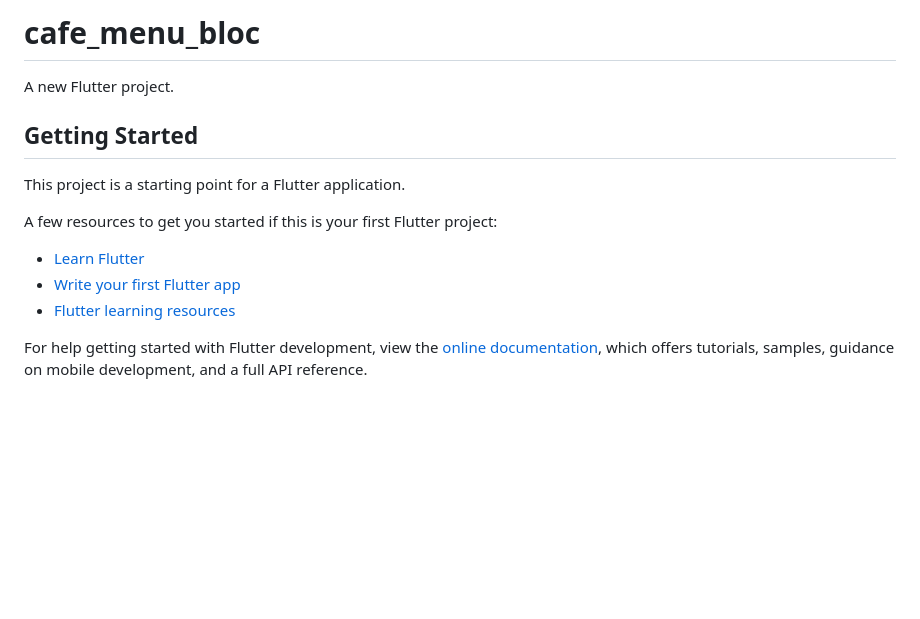
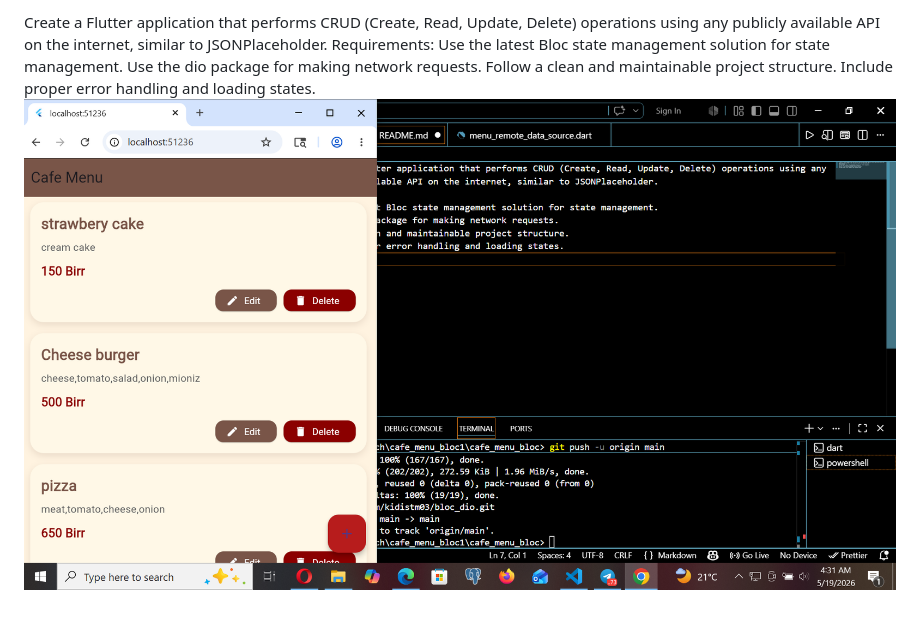
Before and after one commit to kidistm03/bloc_dio, a Markdown page: README.md, the part around the change. GitHub-like rendering; pictures changed too: image.png (added); blank space fills up the shorter version.

```diff
--- a/README.md
+++ b/README.md
@@ -1,17 +1,7 @@
-# cafe_menu_bloc
-
-A new Flutter project.
-
-## Getting Started
-
-This project is a starting point for a Flutter application.
-
-A few resources to get you started if this is your first Flutter project:
-
-- [Learn Flutter](https://docs.flutter.dev/get-started/learn-flutter)
-- [Write your first Flutter app](https://docs.flutter.dev/get-started/codelab)
-- [Flutter learning resources](https://docs.flutter.dev/reference/learning-resources)
-
-For help getting started with Flutter development, view the
-[online documentation](https://docs.flutter.dev/), which offers tutorials,
-samples, guidance on mobile development, and a full API reference.
+Create a Flutter application that performs CRUD (Create, Read, Update, Delete) operations using any publicly available API on the internet, similar to JSONPlaceholder.
+Requirements:
+Use the latest Bloc state management solution for state management.
+Use the dio package for making network requests.
+Follow a clean and maintainable project structure.
+Include proper error handling and loading states.
+![alt text](image.png)
```
